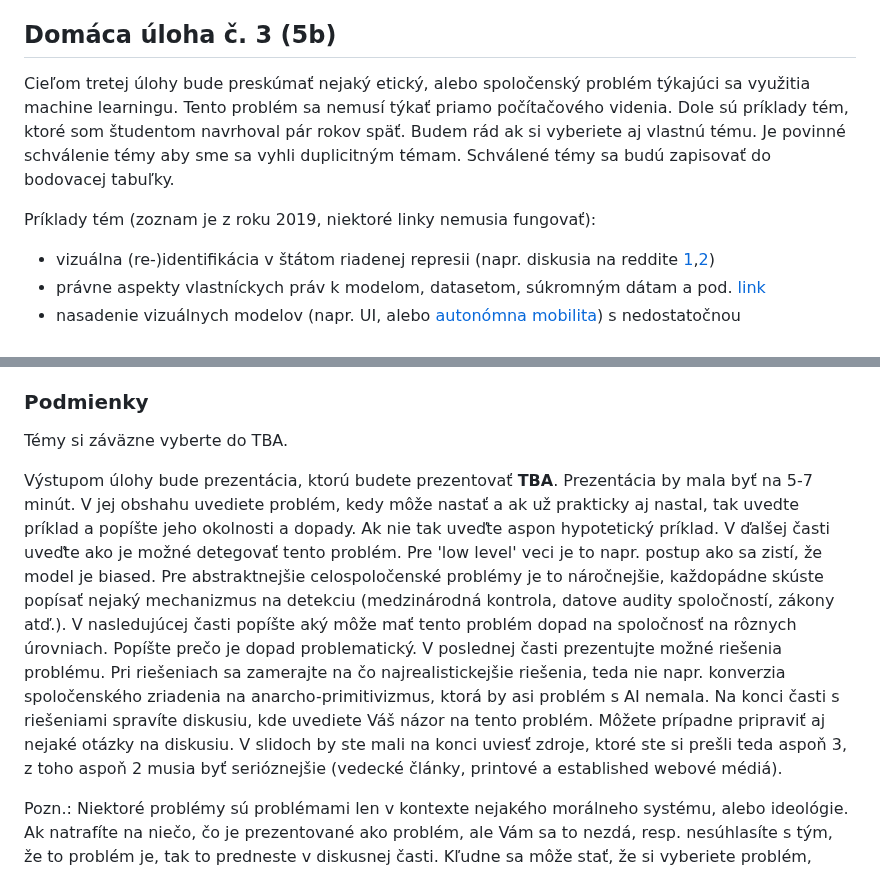
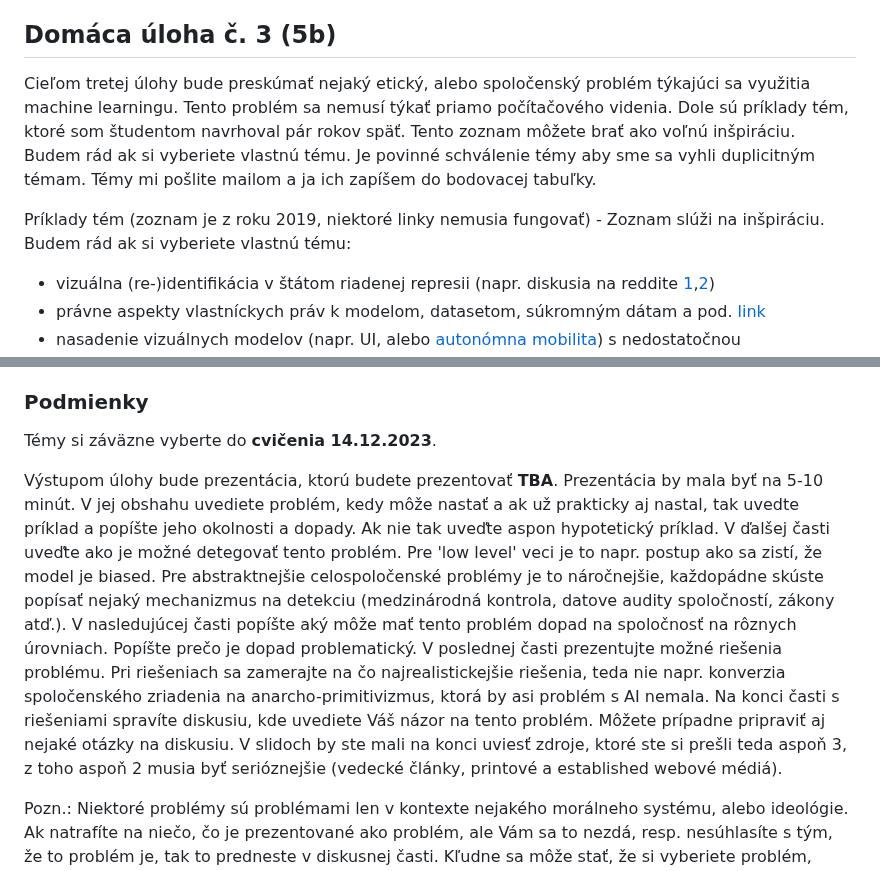
Before and after one commit to kocurvik/edu, a Markdown page: HUPV/README.md, 2 parts joined by grey strips. Drawn GitHub-style.

```diff
--- a/HUPV/README.md
+++ b/HUPV/README.md
@@ -138,9 +138,9 @@ Deadline na celú úlohu je **19.12. 23:59**. Keďže trénovanie môže trvať
 
 ## Domáca úloha č. 3 (5b)
 
-Cieľom tretej úlohy bude preskúmať nejaký etický, alebo spoločenský problém týkajúci sa využitia machine learningu. Tento problém sa nemusí týkať priamo počítačového videnia. Dole sú príklady tém, ktoré som študentom navrhoval pár rokov späť. Budem rád ak si vyberiete aj vlastnú tému. Je povinné schválenie témy aby sme sa vyhli duplicitným témam. Schválené témy sa budú zapisovať do bodovacej tabuľky.
+Cieľom tretej úlohy bude preskúmať nejaký etický, alebo spoločenský problém týkajúci sa využitia machine learningu. Tento problém sa nemusí týkať priamo počítačového videnia. Dole sú príklady tém, ktoré som študentom navrhoval pár rokov späť. Tento zoznam môžete brať ako voľnú inšpiráciu. Budem rád ak si vyberiete vlastnú tému. Je povinné schválenie témy aby sme sa vyhli duplicitným témam. Témy mi pošlite mailom a ja ich zapíšem do bodovacej tabuľky.
 
-Príklady tém (zoznam je z roku 2019, niektoré linky nemusia fungovať):
+Príklady tém (zoznam je z roku 2019, niektoré linky nemusia fungovať) - Zoznam slúži na inšpiráciu. Budem rád ak si vyberiete vlastnú tému:
 * vizuálna (re-)identifikácia v štátom riadenej represii (napr. diskusia na reddite [1](https://www.reddit.com/r/MachineLearning/comments/dv5axp/n_hikvision_marketed_ml_surveillance_camera_that/),[2](https://www.reddit.com/r/MachineLearning/comments/bvzc7w/d_has_anyone_noticed_a_lot_of_ml_research_into/))
 * právne aspekty vlastníckych práv k modelom, datasetom, súkromným dátam a pod. [link](https://www.reddit.com/r/MachineLearning/comments/13zvxe/ip_law_and_machine_learning_who_owns_the_model/)
 * nasadenie vizuálnych modelov (napr. UI, alebo [autonómna mobilita](https://www.theguardian.com/technology/shortcuts/2019/mar/13/driverless-cars-racist)) s nedostatočnou reprezentáciou niektorých skupín ľudí
@@ -156,8 +156,8 @@ Príklady tém (zoznam je z roku 2019, niektoré linky nemusia fungovať):
 
 ### Podmienky
 
-Témy si záväzne vyberte do TBA.
+Témy si záväzne vyberte do **cvičenia 14.12.2023**.
 
-Výstupom úlohy bude prezentácia, ktorú budete prezentovať  **TBA**. Prezentácia by mala byť na 5-7 minút. V jej obshahu uvediete problém, kedy môže nastať a ak už prakticky aj nastal, tak uvedte príklad a popíšte jeho okolnosti a dopady. Ak nie tak uveďte aspon hypotetický príklad. V ďalšej časti uveďte ako je možné detegovať tento problém. Pre 'low level' veci je to napr. postup ako sa zistí, že model je biased. Pre abstraktnejšie celospoločenské problémy je to náročnejšie, každopádne skúste popísať nejaký mechanizmus na detekciu (medzinárodná kontrola, datove audity spoločností, zákony atď.). V nasledujúcej časti popíšte aký môže mať tento problém dopad na spoločnosť na rôznych úrovniach. Popíšte prečo je dopad problematický. V poslednej časti prezentujte možné riešenia problému. Pri riešeniach sa zamerajte na čo najrealistickejšie riešenia, teda nie napr. konverzia spoločenského zriadenia na anarcho-primitivizmus, ktorá by asi problém s AI nemala. Na konci časti s riešeniami spravíte diskusiu, kde uvediete Váš názor na tento problém. Môžete prípadne pripraviť aj nejaké otázky na diskusiu. V slidoch by ste mali na konci uviesť zdroje, ktoré ste si prešli teda aspoň 3, z toho aspoň 2 musia byť serióznejšie (vedecké články, printové a established webové médiá).
+Výstupom úlohy bude prezentácia, ktorú budete prezentovať  **TBA**. Prezentácia by mala byť na 5-10 minút. V jej obshahu uvediete problém, kedy môže nastať a ak už prakticky aj nastal, tak uvedte príklad a popíšte jeho okolnosti a dopady. Ak nie tak uveďte aspon hypotetický príklad. V ďalšej časti uveďte ako je možné detegovať tento problém. Pre 'low level' veci je to napr. postup ako sa zistí, že model je biased. Pre abstraktnejšie celospoločenské problémy je to náročnejšie, každopádne skúste popísať nejaký mechanizmus na detekciu (medzinárodná kontrola, datove audity spoločností, zákony atď.). V nasledujúcej časti popíšte aký môže mať tento problém dopad na spoločnosť na rôznych úrovniach. Popíšte prečo je dopad problematický. V poslednej časti prezentujte možné riešenia problému. Pri riešeniach sa zamerajte na čo najrealistickejšie riešenia, teda nie napr. konverzia spoločenského zriadenia na anarcho-primitivizmus, ktorá by asi problém s AI nemala. Na konci časti s riešeniami spravíte diskusiu, kde uvediete Váš názor na tento problém. Môžete prípadne pripraviť aj nejaké otázky na diskusiu. V slidoch by ste mali na konci uviesť zdroje, ktoré ste si prešli teda aspoň 3, z toho aspoň 2 musia byť serióznejšie (vedecké články, printové a established webové médiá).
 
 Pozn.: Niektoré problémy sú problémami len v kontexte nejakého morálneho systému, alebo ideológie. Ak natrafíte na niečo, čo je prezentované ako problém, ale Vám sa to nezdá, resp. nesúhlasíte s tým, že to problém je, tak to predneste v diskusnej časti. Kľudne sa môže stať, že si vyberiete problém, ktorý ja za problém nepovažujem. Preto ho pri jeho predstavení skúste zasadiť to nejakého kontextu v ktorom problematický je.
```
